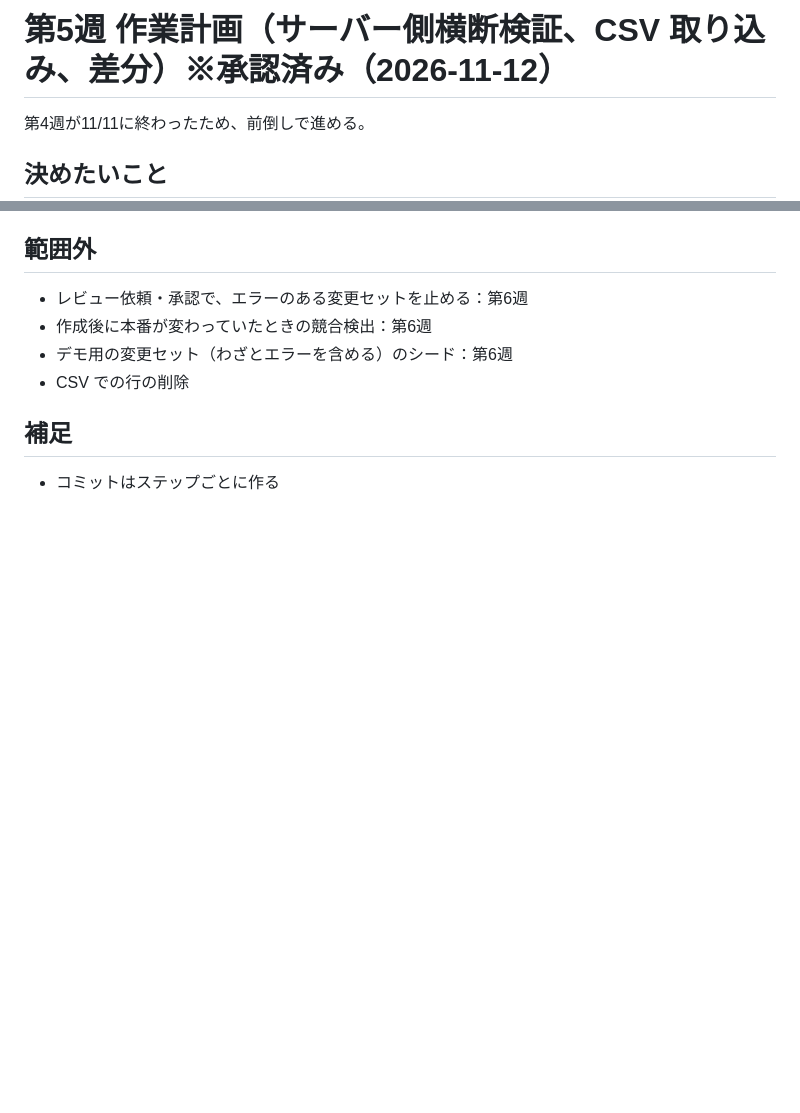
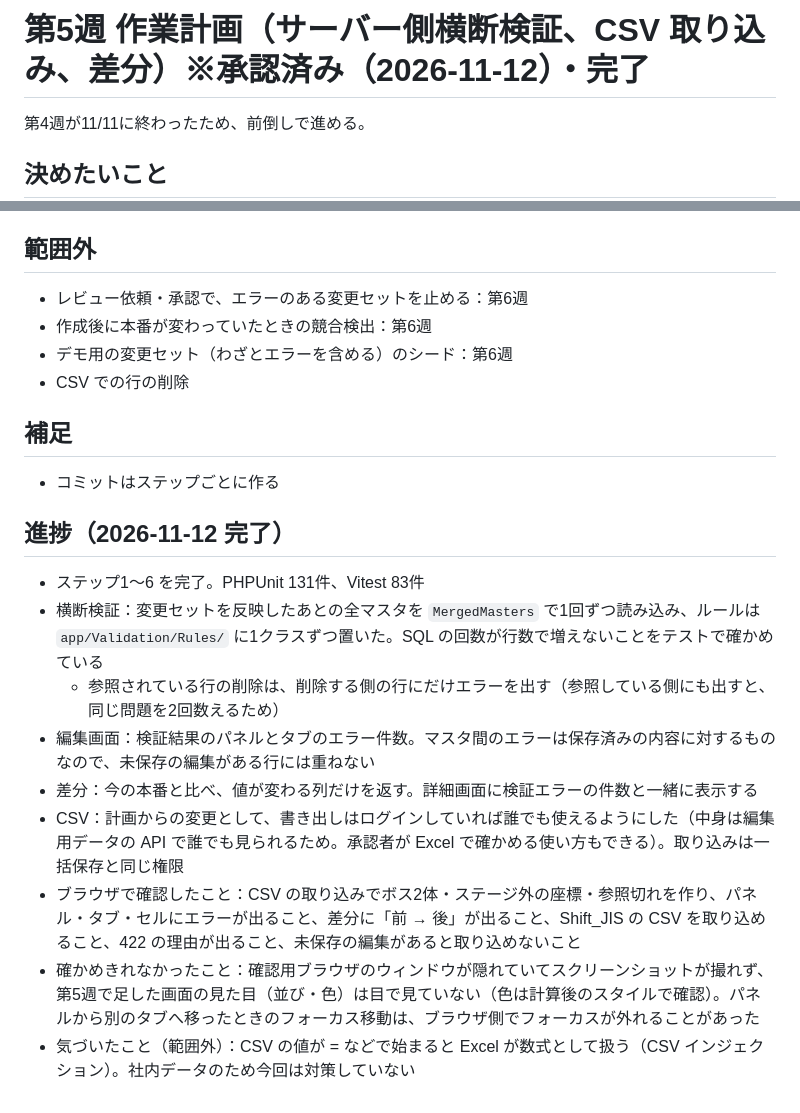
Before and after one commit to sekidainokabe/master-studio, a Markdown page: docs/plan-week5.md, 2 parts joined by grey strips. GitHub-like rendering; blank space fills up the shorter version.

Commit message:
第5週の進捗を記録
Co-Authored-By: Claude Opus 5.5 <noreply@anthropic.com>

```diff
--- a/docs/plan-week5.md
+++ b/docs/plan-week5.md
@@ -1,4 +1,4 @@
-# 第5週 作業計画（サーバー側横断検証、CSV 取り込み、差分）※承認済み（2026-11-12）
+# 第5週 作業計画（サーバー側横断検証、CSV 取り込み、差分）※承認済み（2026-11-12）・完了
 
 第4週が11/11に終わったため、前倒しで進める。
 
@@ -74,3 +74,15 @@
 ## 補足
 
 - コミットはステップごとに作る
+
+## 進捗（2026-11-12 完了）
+
+- ステップ1〜6 を完了。PHPUnit 131件、Vitest 83件
+- 横断検証：変更セットを反映したあとの全マスタを `MergedMasters` で1回ずつ読み込み、ルールは `app/Validation/Rules/` に1クラスずつ置いた。SQL の回数が行数で増えないことをテストで確かめている
+  - 参照されている行の削除は、削除する側の行にだけエラーを出す（参照している側にも出すと、同じ問題を2回数えるため）
+- 編集画面：検証結果のパネルとタブのエラー件数。マスタ間のエラーは保存済みの内容に対するものなので、未保存の編集がある行には重ねない
+- 差分：今の本番と比べ、値が変わる列だけを返す。詳細画面に検証エラーの件数と一緒に表示する
+- CSV：計画からの変更として、書き出しはログインしていれば誰でも使えるようにした（中身は編集用データの API で誰でも見られるため。承認者が Excel で確かめる使い方もできる）。取り込みは一括保存と同じ権限
+- ブラウザで確認したこと：CSV の取り込みでボス2体・ステージ外の座標・参照切れを作り、パネル・タブ・セルにエラーが出ること、差分に「前 → 後」が出ること、Shift_JIS の CSV を取り込めること、422 の理由が出ること、未保存の編集があると取り込めないこと
+- 確かめきれなかったこと：確認用ブラウザのウィンドウが隠れていてスクリーンショットが撮れず、第5週で足した画面の見た目（並び・色）は目で見ていない（色は計算後のスタイルで確認）。パネルから別のタブへ移ったときのフォーカス移動は、ブラウザ側でフォーカスが外れることがあった
+- 気づいたこと（範囲外）：CSV の値が = などで始まると Excel が数式として扱う（CSV インジェクション）。社内データのため今回は対策していない
```
Also changed, not shown: CLAUDE.md (+2 -1 lines).
